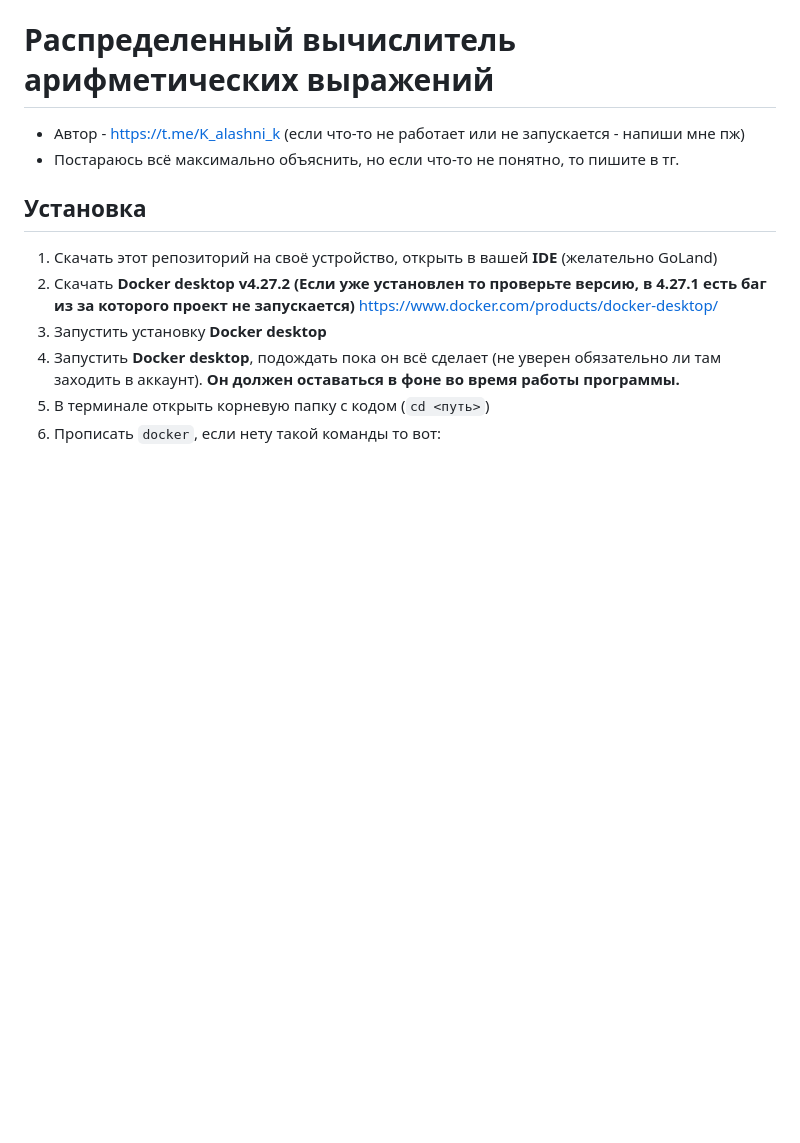
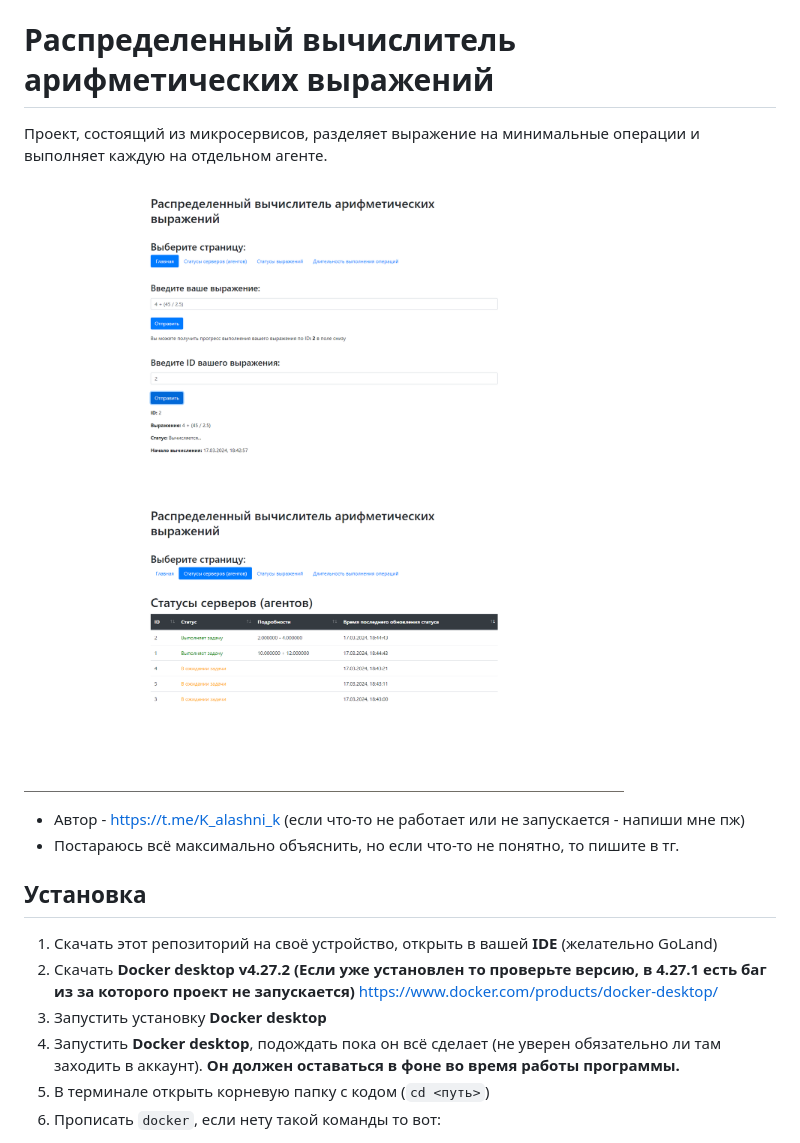
Before and after one commit to KalashnikovProjects/ZadachaGoYaLyceum, a Markdown page: README.md, the part around the change. Drawn GitHub-style; blank space fills up the shorter version.

```diff
--- a/README.md
+++ b/README.md
@@ -1,4 +1,11 @@
 # Распределенный вычислитель арифметических выражений
+
+Проект, состоящий из микросервисов, разделяет выражение на минимальные операции и выполняет каждую на отдельном агенте.
+
+[<img src="https://github.com/KalashnikovProjects/ZadachaGoYaLyceum/raw/master/zadacha-main.png" width="600"/>](zadacha-main.png)
+
+[<img src="https://github.com/KalashnikovProjects/ZadachaGoYaLyceum/raw/master/zadacha-agents.png" width="600"/>](zadacha-agents.png)
+
 * Автор - https://t.me/K_alashni_k (если что-то не работает или не запускается - напиши мне пж)
 * Постараюсь всё максимально объяснить, но если что-то не понятно, то пишите в тг.
 ## Установка
```
